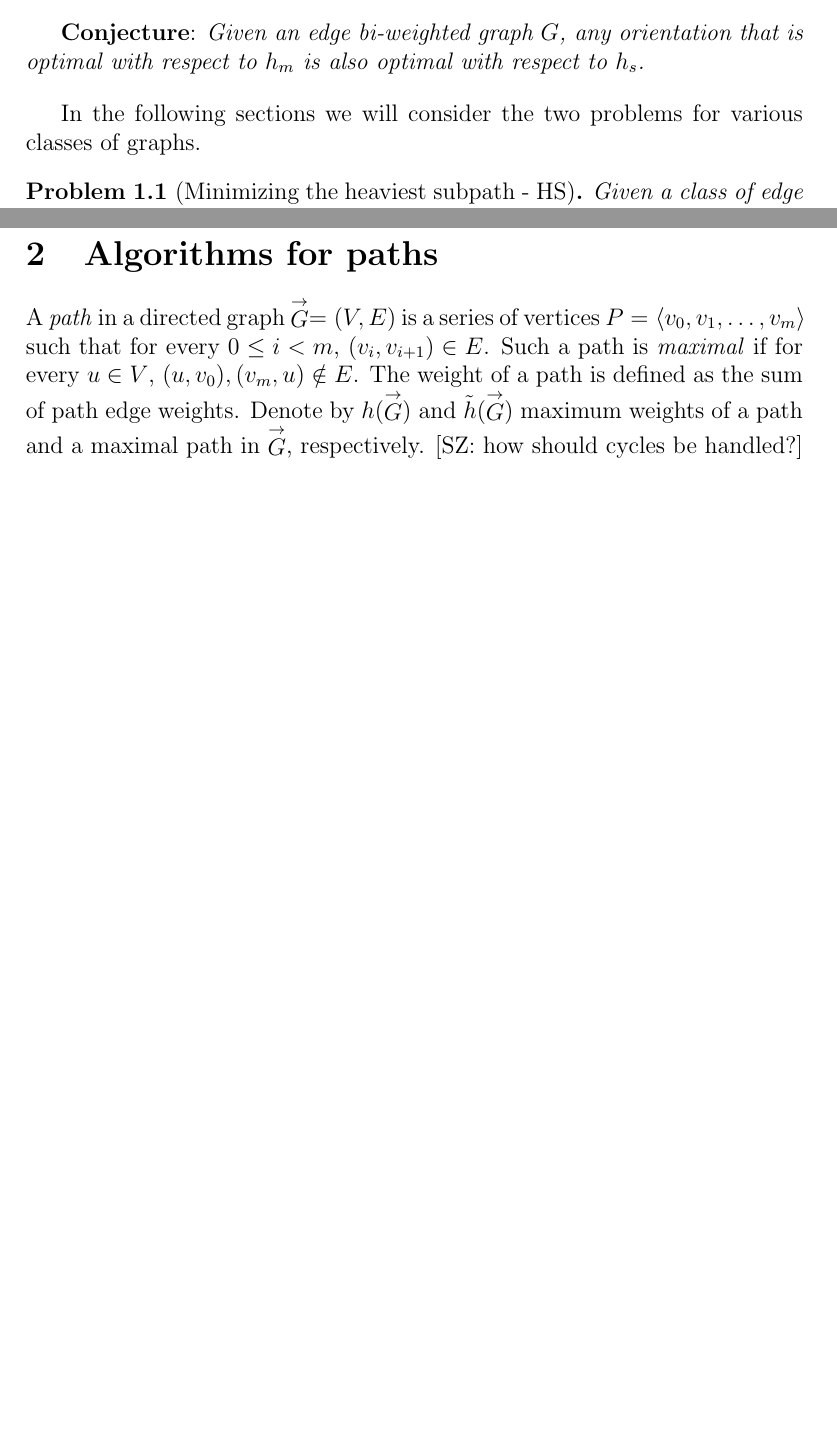
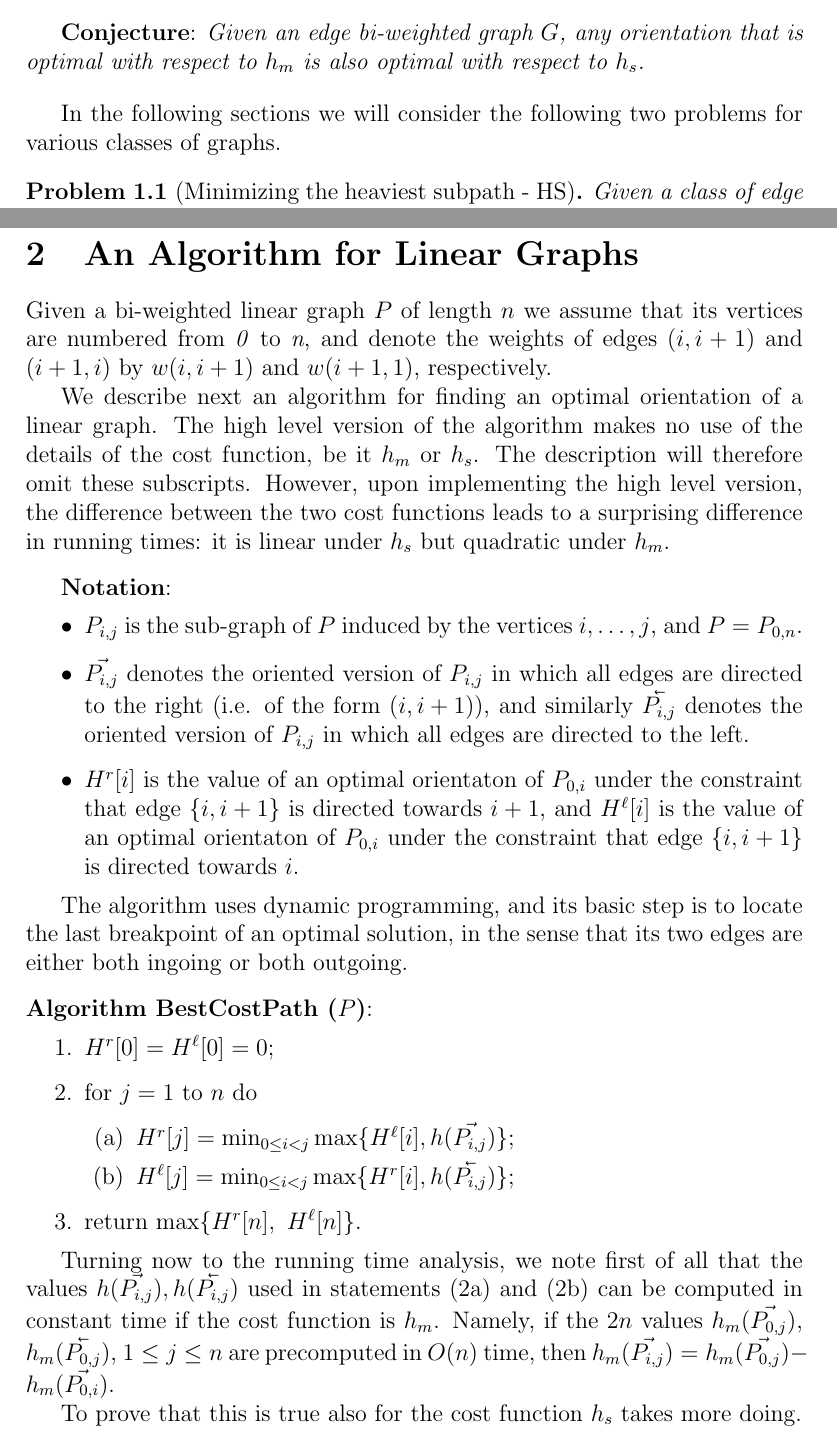
Before and after one commit to shay-zakov/graph_orientation, a LaTeX document (main.tex, which reads intro.tex, linear_graphs.tex): two parts of pages 3 and 4 of 4, joined at a grey line, cut so that both start at the same text, the shorter picture padded with empty space. Compiled offline with pdfLaTeX.

Commit message:
revised notation and order; proof is unfinished

```diff
--- a/intro.tex
+++ b/intro.tex
@@ -72,7 +72,7 @@ optimal with respect to $h_s$.
 	respect to $h_{m}$ is also optimal with respect to $h_{s} $.}
 
 \bigskip
-In the following sections we will consider the two problems
+In the following sections we will consider the following two problems
 for various classes of graphs.
 
 \begin{problem}[Minimizing the heaviest subpath - HS]
--- a/linear_graphs.tex
+++ b/linear_graphs.tex
@@ -1,8 +1,18 @@
 
-\section{Linear Graphs}
+\section{An Algorithm for Linear Graphs}
 
-A \emph{linear graph} of length $n$ is an undirected graph $P = (V, E)$, where $V = \{v_0, v_1, \ldots, v_n\}$ and $E = \left\{\{v_i, v_{i+1}\} : 0\leq i < n\right\}$.
+%A \emph{linear graph} $P$ of length $n$ is an undirected graph with $n+1$
+%vertices $V = \{v_0, v_1, \ldots, v_n\}$ and $n$ edges $E = \left\{\{v_i, v_{i+1}\} : 0\leq i < n\right\}$.
+Given a bi-weighted linear graph $P$ of length $n$ we assume that its vertices
+are numbered from \textit{0} to \textit{n}, and denote the weights of
+edges $(i,i+1)$ and  $(i+1,i)$ by $w(i,i+1)$ and $w(i+1,1)$, respectively.
 
+We describe next an algorithm for finding an optimal orientation
+of a linear graph. The high level version of the algorithm makes no use of the details
+of the cost function, be it $h_m$ or $h_s$. The description will therefore omit these subscripts. However, upon implementing the high level version, the difference between
+the two cost functions leads to a surprising difference in running times: it is linear
+under $h_s$ but quadratic under $h_m$.
+\bigskip
 
-Let $P$ be a bi-weighted linear graph of length $n$. Denote:
+{\bf Notation}:
 \begin{itemize}
@@ -14,20 +19,37 @@ Let $P$ be a bi-weighted linear graph of length $n$. Denote:
-	\item $H^r(P) = \min_{\dir[P] \in \mathcal{O}^r(P)} h(\dir[P])$;
-	\item $H^l(P) = \min_{\dir[P] \in \mathcal{O}^l(P)} h(\dir[P])$.
+ 	\item $P_{i, j}$ is the sub-graph of $P$ induced by the vertices $i,  \ldots, j$, and $P=P_{0,n}$.
+ 	\item $\vec{P_{i, j}}$ denotes the oriented version
+ 	of $P_{i, j}$ in which all edges are directed to the right (i.e. of the form $(i, {i+1})$),
+ 	and similarly  $\cev{P_{i, j}}$ denotes the oriented version
+ 	of $P_{i, j}$ in which all edges are directed to the left.
+ 	\item $H^r[i]$ is the value of an optimal orientaton of $P_{0, i}$ under the constraint
+ 	that edge $\{i,i+1\}$ is directed towards $i+1$, and $H^{\ell}[i]$ is the value of an optimal orientaton of $P_{0, i}$ under the constraint
+ 	that edge $\{i,i+1\}$ is directed towards $i$.
 \end{itemize}
 
-Before describing the computation of $H(P)$, we first describe an auxiliary computation of values of the form $h(\dir[P^r]_{i, j})$ which will be used within the computation of $H(P)$. This computation utilizes the \emph{deque} data structure to store information about $\dir[P^r]_{i, j}$ that will allow the efficient computation of $h(\dir[P^r]_{i, j})$. In addition, given the structure for the segment $\dir[P^r]_{i, j}$, the updated structure with respect to segments $\dir[P^r]_{i+1, j}$ and $\dir[P^r]_{i, j+1}$ can be computed efficiently. The computation of values of the form $h(\dir[P^l]_{i, j})$ is symmetric and we omit its explicit description.
+The algorithm uses dynamic programming, and its basic step is to locate the last
+breakpoint of an optimal solution, in the sense that its two edges are either both
+ingoing or both outgoing.
+\bigskip
 
-Let $S = \langle s_0, s_1, ..., s_{m-1}\rangle$ be a series of numbers. When $m > 0$, denote by $k_S$ the index $0 \leq k < m$ so that $s_{k_S}$ is the maximum of $S$, and $k_S$ is the biggest such index if there are multiple maximal values in $S$. In other words, for every $k_S < k < m$, $s_{k_S} > s_k$. The \emph{decreasing maximum indices} $S^{\downarrow}$ of $S$ is inductively defined as follows. When $S$ is empty then $S^{\downarrow}$ is empty, and otherwise $S^{\downarrow}$ is the series of indices starting with $k_S$ and continuing with the decreasing maximum indices of the suffix $\langle s_{k_S+1}, s_{k_S+2}, ..., s_{m-1}\rangle$ of $S$. For example, for $S = \langle 5, 4, 5, 2, 3, -1, 0, 1\rangle$, $S^\downarrow = \langle 2, 4, 7\rangle$, which corresponds to the decreasing subsequence $\langle 5, 3, 1\rangle$ of $S$.
+\noindent \textbf{Algorithm BestCostPath ($P$)}:
+\begin{enumerate}
+	\item $H^r[0]=H^{\ell}[0]=0$;
+	\item for $j=1$ to $n$ do
+	\begin{enumerate}
+	  \item \label{i.1} $H^{r}[j]=\min_{0\leq i <j} \max \{ H^{\ell}[i], h(\vec{P_{i, j}}) \}$;
+	  \item \label{i.2} $H^{\ell}[j]=\min_{0\leq i <j} \max \{ H^r[i], h(\cev{P_{i, j}}) \}$;
+	\end{enumerate}
+	\item return $\max \{H^{r}[n],\ H^{\ell}[n]\}$.
+\end{enumerate}
 
-Assume the decreasing maximum indices $S^\downarrow_{i, j}$ is given with respect to some interval $S_{i, j} = \langle s_i, s_{i+1}, ..., s_{j-1}\rangle$ in $S$, and consider the corresponding indices $S^\downarrow_{i, j+1}$ with respect to $S_{i, j+1} = \langle s_i, s_{i+1}, ..., s_{j}\rangle$. It is simple to assert that $S^\downarrow_{i, j+1}$ can be obtained by removing from the suffix of $S^\downarrow_{i, j}$ all indices $k$ such that $s_k \leq s_j$, and adding the index $j$ at the end of the resulting sequence. To compute $S^\downarrow_{i+1, j}$, one just remove the index $i$ from $S^\downarrow_{i, j}$ in case it is the first index in this series, and otherwise it is identical to $S^\downarrow_{i, j}$. In both cases, the time required for updating the data structure is proportional to the total number of element insertions and deletions from the index sequence.
+Turning now to the running time analysis, we note first of all that the values
+$ h(\vec{P_{i, j}}), h(\cev{P_{i, j}})$ used in statements (\ref{i.1}) and (\ref{i.2})
+can be computed in constant time if the cost function is $h_m$. Namely, if the $2n$ values
+$ h_m(\vec{P_{0, j}})$, $h_m(\cev{P_{0, j}})$, $1\leq j \leq n$ are precomputed in $O(n)$ time,
+then
+$h_m(\vec{P_{i, j}})=h_m(\vec{P_{0, j}})-h_m(\vec{P_{0, i}})
+%=\sum_{k=i}^{j-1} w(k,k+1).$
+$.
 
+To prove that this is true also for the cost function $h_s$ takes more doing.
 
-
-
-********************************
-
-
-In what follow, we describe a recursive computation for $H(P_j)$ for every prefix $P_j$ of $P$ (and in particular for $P = P_n$). Clearly,
-
-\begin{equation}\label{eq:H}
-H(P_j) = \min\left(H^r(P_j), H^l(P_j)\right).
@@ -40,2 +55,0 @@ Consider an orientation $\dir[P_j] \in \mathcal{O}^r(P_j)$. By definition, there
-H^r(P_j) = \left\{\begin{array}{ll}
-0, & j = 0\\
@@ -68 +55,0 @@ The correctness of the observation follows from the fact that any orientation fo
-	$H(P_{0, k_P}) < H(P_{0, k_P+1})$.
--- a/main.tex
+++ b/main.tex
@@ -4,6 +4,7 @@
 \usepackage{multirow}
 \usepackage{amsmath}
 \usepackage{amsthm}
+\usepackage{graphicx}
 
 \usepackage[linesnumbered,ruled,vlined,scleft]{algorithm2e}
 %\DontPrintSumicolon % Some LaTeX compilers require you to use \dontprintsemicolon instead
```
Also changed, not shown: intro.tex (4 more changed lines), linear_graphs.tex (158 more changed lines), main.tex (21 more changed lines).
